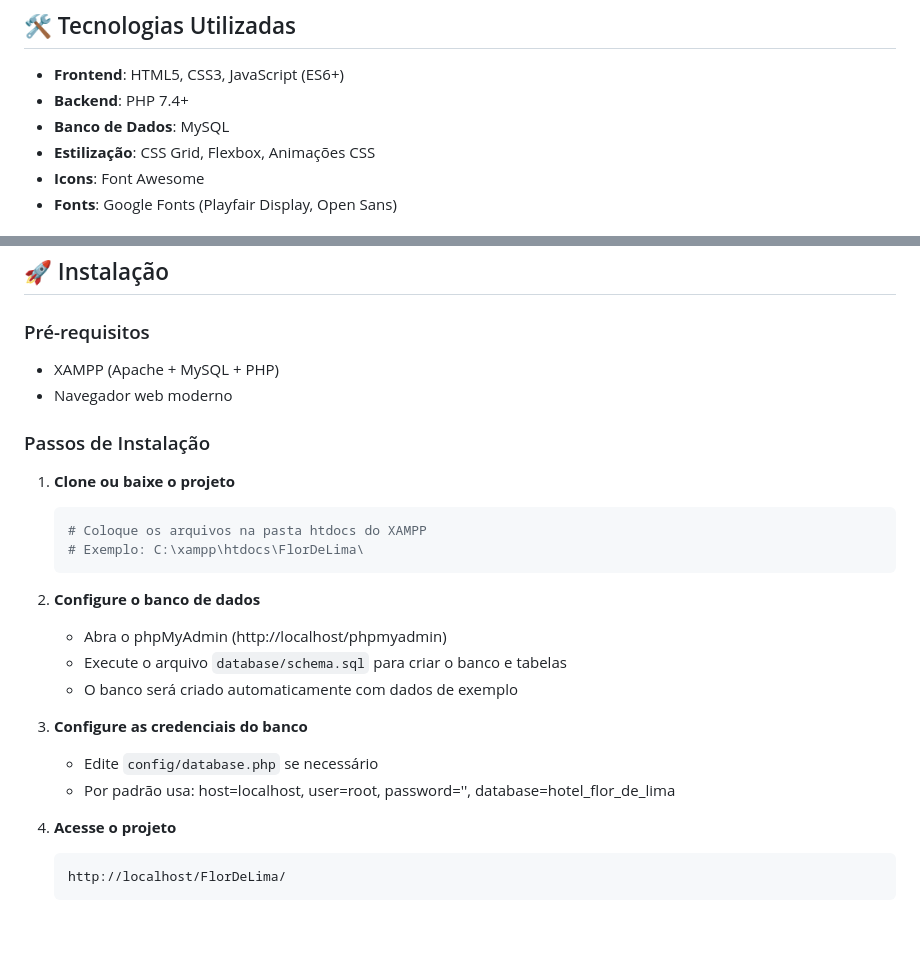
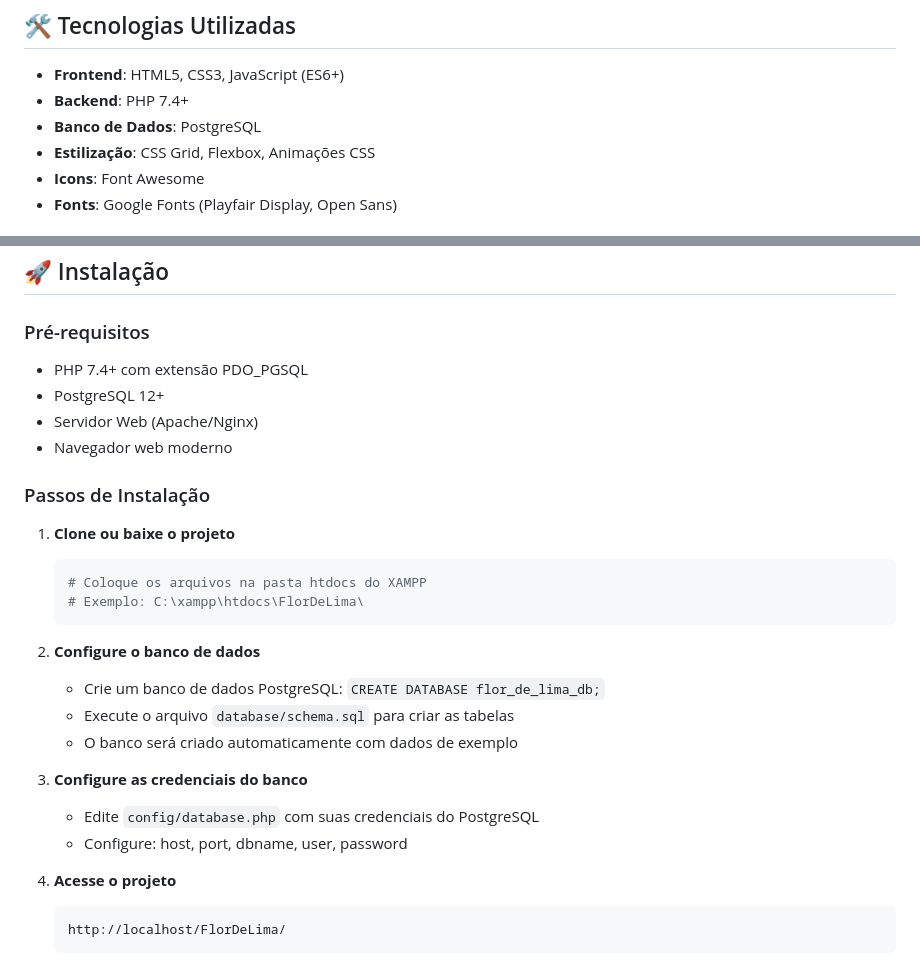
Before and after one commit to lucasouzadev/Hotel-Flor-de-Lima, a Markdown page: README.md, 2 parts joined by grey strips. Rendered like a GitHub page; blank space fills up the shorter version.

````diff
--- a/README.md
+++ b/README.md
@@ -61,7 +61,7 @@ O Hotel Flor de Lima é mais que um local de hospedagem - é uma experiência co
 
 - **Frontend**: HTML5, CSS3, JavaScript (ES6+)
 - **Backend**: PHP 7.4+
-- **Banco de Dados**: MySQL
+- **Banco de Dados**: PostgreSQL
 - **Estilização**: CSS Grid, Flexbox, Animações CSS
 - **Icons**: Font Awesome
 - **Fonts**: Google Fonts (Playfair Display, Open Sans)
@@ -108,7 +108,9 @@ FlorDeLima/
 ## 🚀 Instalação
 
 ### Pré-requisitos
-- XAMPP (Apache + MySQL + PHP)
+- PHP 7.4+ com extensão PDO_PGSQL
+- PostgreSQL 12+
+- Servidor Web (Apache/Nginx)
 - Navegador web moderno
 
 ### Passos de Instalação
@@ -120,13 +122,13 @@ FlorDeLima/
    ```
 
 2. **Configure o banco de dados**
-   - Abra o phpMyAdmin (http://localhost/phpmyadmin)
-   - Execute o arquivo `database/schema.sql` para criar o banco e tabelas
+   - Crie um banco de dados PostgreSQL: `CREATE DATABASE flor_de_lima_db;`
+   - Execute o arquivo `database/schema.sql` para criar as tabelas
    - O banco será criado automaticamente com dados de exemplo
 
 3. **Configure as credenciais do banco**
-   - Edite `config/database.php` se necessário
-   - Por padrão usa: host=localhost, user=root, password='', database=hotel_flor_de_lima
+   - Edite `config/database.php` com suas credenciais do PostgreSQL
+   - Configure: host, port, dbname, user, password
 
 4. **Acesse o projeto**
    ```
````
